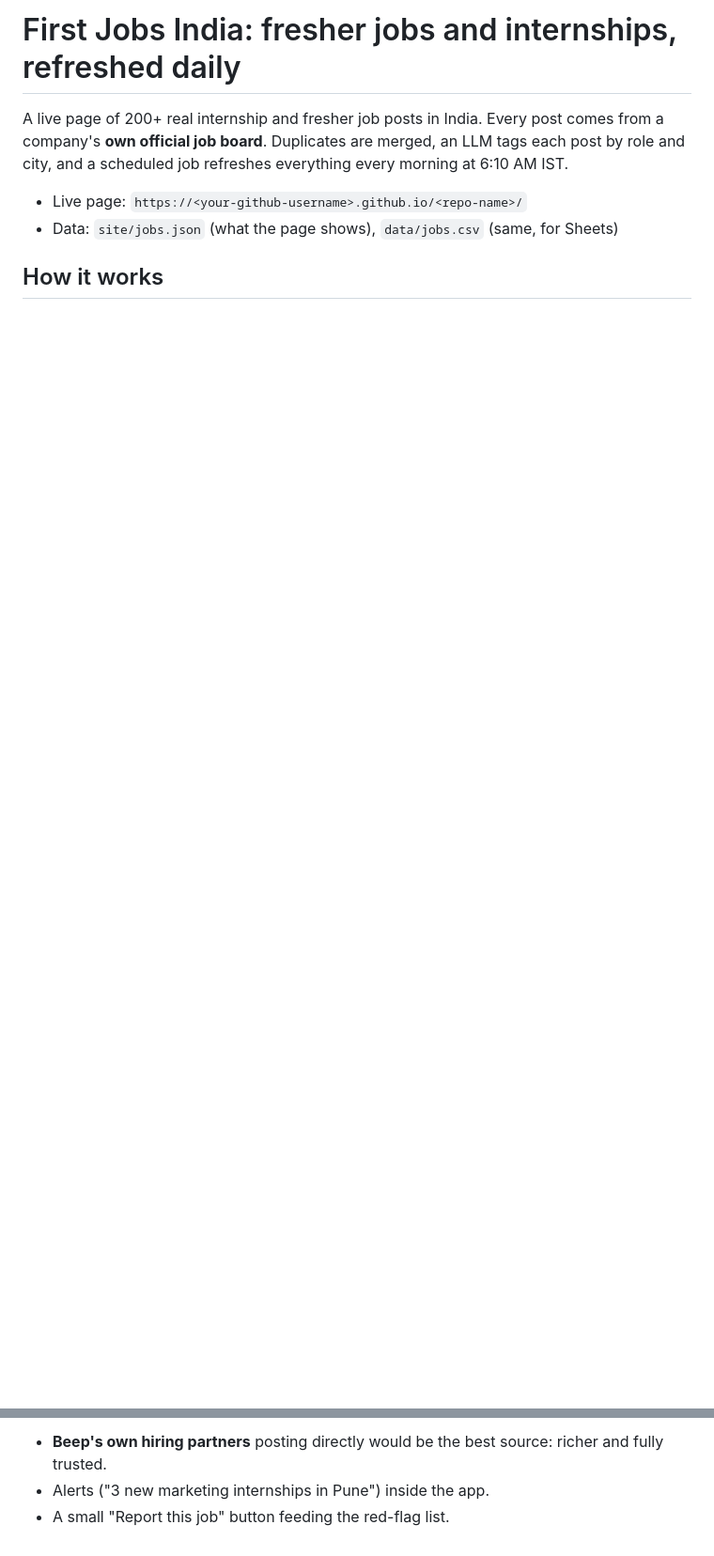
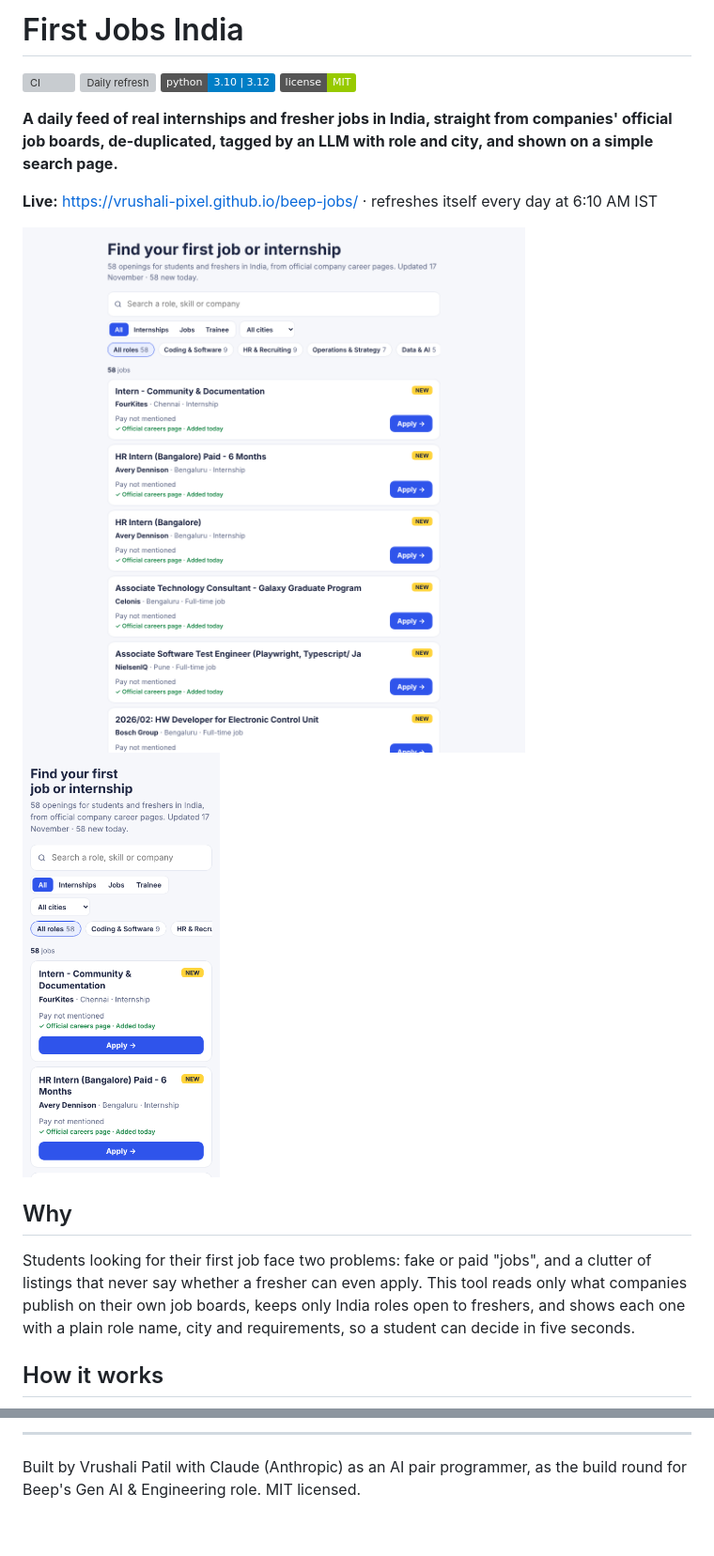
Before and after one commit to vrushali-pixel/beep-jobs, a Markdown page: README.md, 2 parts joined by grey strips. Shown at 94% size. GitHub-like rendering; pictures changed too: docs/img/page-desktop.png (added), docs/img/page-mobile.png (added); badges without logos; blank space fills up the shorter version; grey boxes are pictures that could not be loaded.

```diff
--- a/README.md
+++ b/README.md
@@ -1,11 +1,26 @@
-# First Jobs India: fresher jobs and internships, refreshed daily
+# First Jobs India
 
-A live page of 200+ real internship and fresher job posts in India. Every post comes from a
-company's **own official job board**. Duplicates are merged, an LLM tags each post by role and
-city, and a scheduled job refreshes everything every morning at 6:10 AM IST.
+[![CI](https://github.com/vrushali-pixel/beep-jobs/actions/workflows/ci.yml/badge.svg)](https://github.com/vrushali-pixel/beep-jobs/actions/workflows/ci.yml)
+[![Daily refresh](https://github.com/vrushali-pixel/beep-jobs/actions/workflows/daily.yml/badge.svg)](https://github.com/vrushali-pixel/beep-jobs/actions/workflows/daily.yml)
+![Python](https://img.shields.io/badge/python-3.10%20%7C%203.12-blue)
+[![License: MIT](https://img.shields.io/badge/license-MIT-green)](LICENSE)
 
-- Live page: `https://<your-github-username>.github.io/<repo-name>/`
-- Data: `site/jobs.json` (what the page shows), `data/jobs.csv` (same, for Sheets)
+**A daily feed of real internships and fresher jobs in India, straight from companies' official
+job boards, de-duplicated, tagged by an LLM with role and city, and shown on a simple search page.**
+
+**Live:** https://vrushali-pixel.github.io/beep-jobs/ · refreshes itself every day at 6:10 AM IST
+
+<p>
+  <img src="docs/img/page-desktop.png" alt="The search page on a laptop" width="620">
+  <img src="docs/img/page-mobile.png" alt="The search page on a phone" width="210">
+</p>
+
+## Why
+
+Students looking for their first job face two problems: fake or paid "jobs", and a clutter of
+listings that never say whether a fresher can even apply. This tool reads only what companies
+publish on their own job boards, keeps only India roles open to freshers, and shows each one with
+a plain role name, city and requirements, so a student can decide in five seconds.
 
 ## How it works
 
@@ -132,4 +117,5 @@ Local run instead: `export ANTHROPIC_API_KEY=...` (Windows: `set ANTHROPIC_API_K
 
-- **Beep's own hiring partners** posting directly would be the best source: richer and fully trusted.
-- Alerts ("3 new marketing internships in Pune") inside the app.
-- A small "Report this job" button feeding the red-flag list.
+---
+
+Built by Vrushali Patil with Claude (Anthropic) as an AI pair programmer, as the build round for
+Beep's Gen AI & Engineering role. MIT licensed.
```
Also changed, not shown: other parts of README.md (+76 -106 lines), docs/ARCHITECTURE.md (added, +68 -0 lines), docs/BUILD_LOG.md (renamed from BUILD_LOG.md, +2 -1 lines), docs/STORIES.md (added, +41 -0 lines), docs/decisions/0001-official-job-boards-only.md (added, +24 -0 lines), docs/decisions/0002-rules-first-llm-for-the-grey-zone.md (added, +25 -0 lines), docs/decisions/0003-workday.md (added, +24 -0 lines), docs/decisions/0004-free-llm-provider-agnostic.md (added, +23 -0 lines), docs/decisions/0005-static-site-on-github.md (added, +19 -0 lines), 5 other files.
